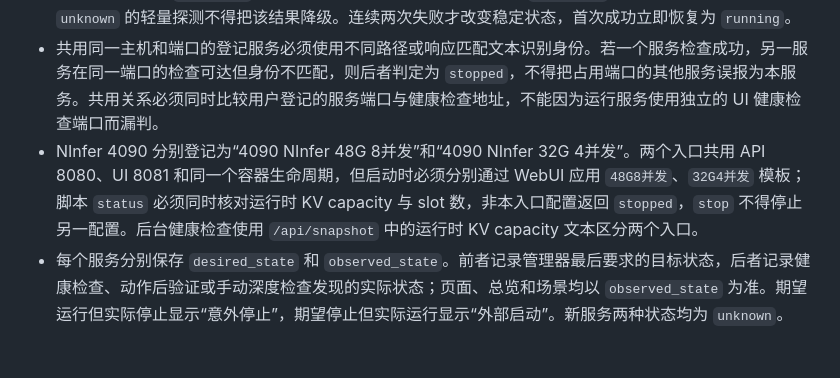
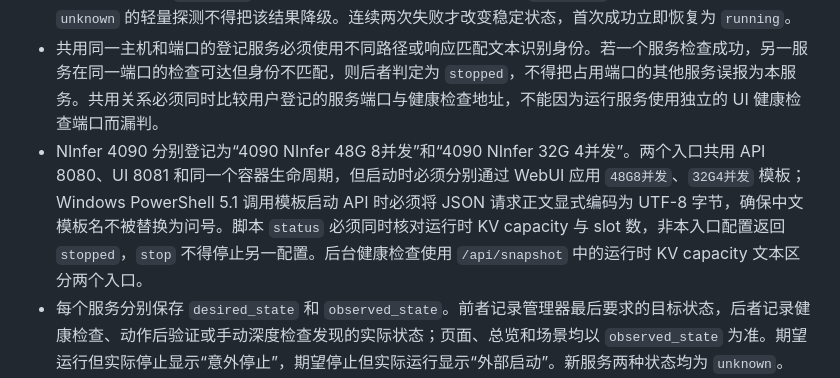
Before and after one commit to pxzleo/aiworkstationmanager, a Markdown page: REQUIREMENTS.md, the part around the change. Rendered like a GitHub page; blank space fills up the shorter version.

Commit message:
修复 NInfer 中文模板启动编码要求
记录 Windows PowerShell 5.1 调用 NInfer 模板启动 API 时必须将 JSON 请求体显式编码为 UTF-8 字节，避免中文模板名被替换为问号并导致默认 Code/Agent 场景恢复失败。

本提交仅包含本次需求文档变更，未纳入工作区中已有的其他修改。

```diff
--- a/REQUIREMENTS.md
+++ b/REQUIREMENTS.md
@@ -928,7 +928,7 @@ Web UI / HTTP API
 - 管理器不得定时调用任何服务的 `status`，后台监控也不得启动 PowerShell、`wsl.exe`、Docker CLI 或其他子进程。`status` 仅用于用户点击单个服务的“深度检查”、未配置默认场景时的启动校准和生命周期动作失败后的状态校准，单次默认超时 3 秒。启动校准须逐个串行检查，第一轮返回 `unknown` 的服务在整轮结束后重试一次；最终结果更新实际观察状态。
 - 对配置了健康检查地址的服务，管理器在自身进程内每 5 秒发起 HTTP/HTTPS GET，单次超时 1 秒，最多同时检查 2 个服务，并禁止使用系统代理。HTTP 2xx 且响应包含可选匹配文本时为 `running`；接口可达但返回错误或身份不匹配时为 `unhealthy`；拒绝连接时为 `stopped`；超时等无法可靠判断的结果为 `unknown`。期望停止且端点不可达时保持 `stopped`，避免残留 Windows 端口转发产生超时误报；期望运行时同类超时转为 `unhealthy`；期望状态未知但最近一次明确观察为 `unhealthy` 时，因不可达或超时返回 `unknown` 的轻量探测不得把该结果降级。连续两次失败才改变稳定状态，首次成功立即恢复为 `running`。
 - 共用同一主机和端口的登记服务必须使用不同路径或响应匹配文本识别身份。若一个服务检查成功，另一服务在同一端口的检查可达但身份不匹配，则后者判定为 `stopped`，不得把占用端口的其他服务误报为本服务。共用关系必须同时比较用户登记的服务端口与健康检查地址，不能因为运行服务使用独立的 UI 健康检查端口而漏判。
-- NInfer 4090 分别登记为“4090 NInfer 48G 8并发”和“4090 NInfer 32G 4并发”。两个入口共用 API 8080、UI 8081 和同一个容器生命周期，但启动时必须分别通过 WebUI 应用 `48G8并发`、`32G4并发` 模板；脚本 `status` 必须同时核对运行时 KV capacity 与 slot 数，非本入口配置返回 `stopped`，`stop` 不得停止另一配置。后台健康检查使用 `/api/snapshot` 中的运行时 KV capacity 文本区分两个入口。
+- NInfer 4090 分别登记为“4090 NInfer 48G 8并发”和“4090 NInfer 32G 4并发”。两个入口共用 API 8080、UI 8081 和同一个容器生命周期，但启动时必须分别通过 WebUI 应用 `48G8并发`、`32G4并发` 模板；Windows PowerShell 5.1 调用模板启动 API 时必须将 JSON 请求正文显式编码为 UTF-8 字节，确保中文模板名不被替换为问号。脚本 `status` 必须同时核对运行时 KV capacity 与 slot 数，非本入口配置返回 `stopped`，`stop` 不得停止另一配置。后台健康检查使用 `/api/snapshot` 中的运行时 KV capacity 文本区分两个入口。
 - 每个服务分别保存 `desired_state` 和 `observed_state`。前者记录管理器最后要求的目标状态，后者记录健康检查、动作后验证或手动深度检查发现的实际状态；页面、总览和场景均以 `observed_state` 为准。期望运行但实际停止显示“意外停止”，期望停止但实际运行显示“外部启动”。新服务两种状态均为 `unknown`。
 - 健康监控只在状态或错误发生变化时写入 SQLite；连续成功检查只更新进程内检查时间，避免每 5 秒写盘。管理器重启先恢复最后观察状态；没有默认场景时完成启动校准，有默认场景时提交启动场景切换，随后开始后台轻量健康检查。
 - 同一时刻只执行一个服务动作或场景切换；同一数据库只允许一个管理器实例持有进程锁，第二实例必须明确启动失败。删除服务仅删除登记记录，并由数据库级联将其从全部场景移除，不删除脚本、项目、模型或服务本身。
```
